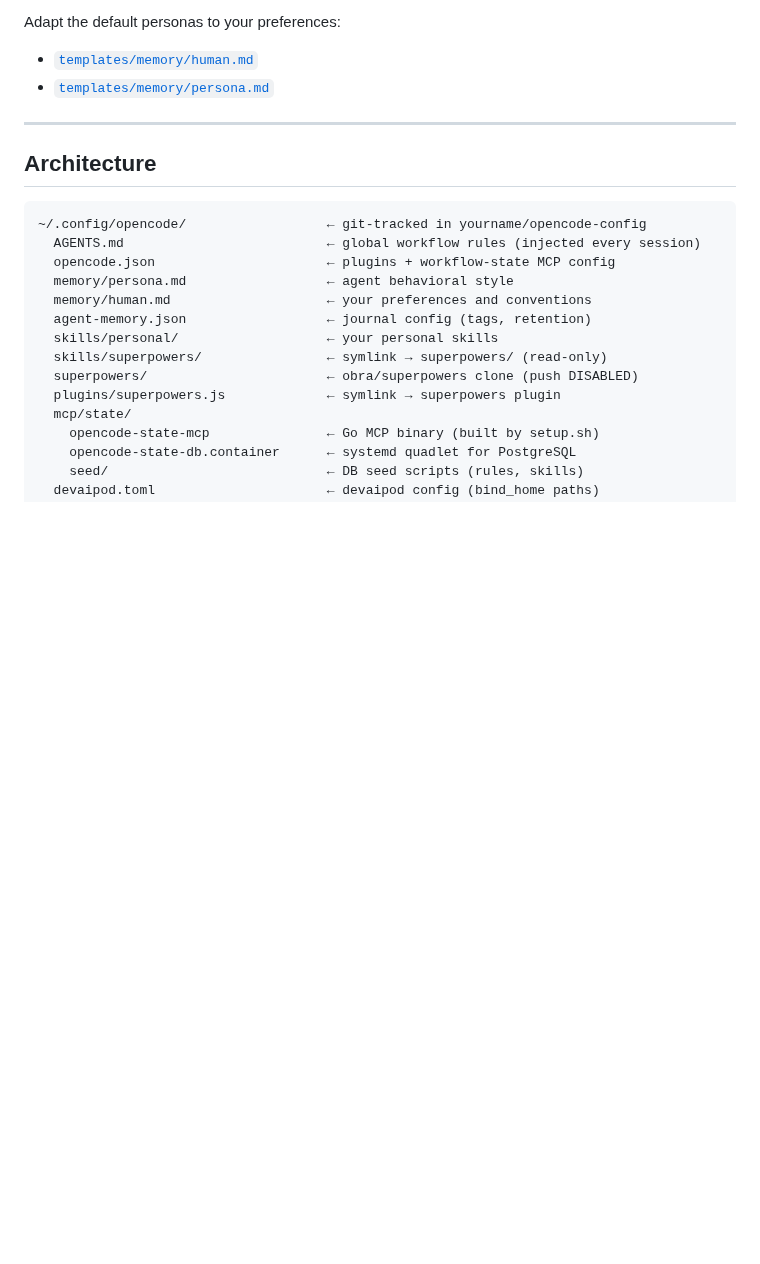
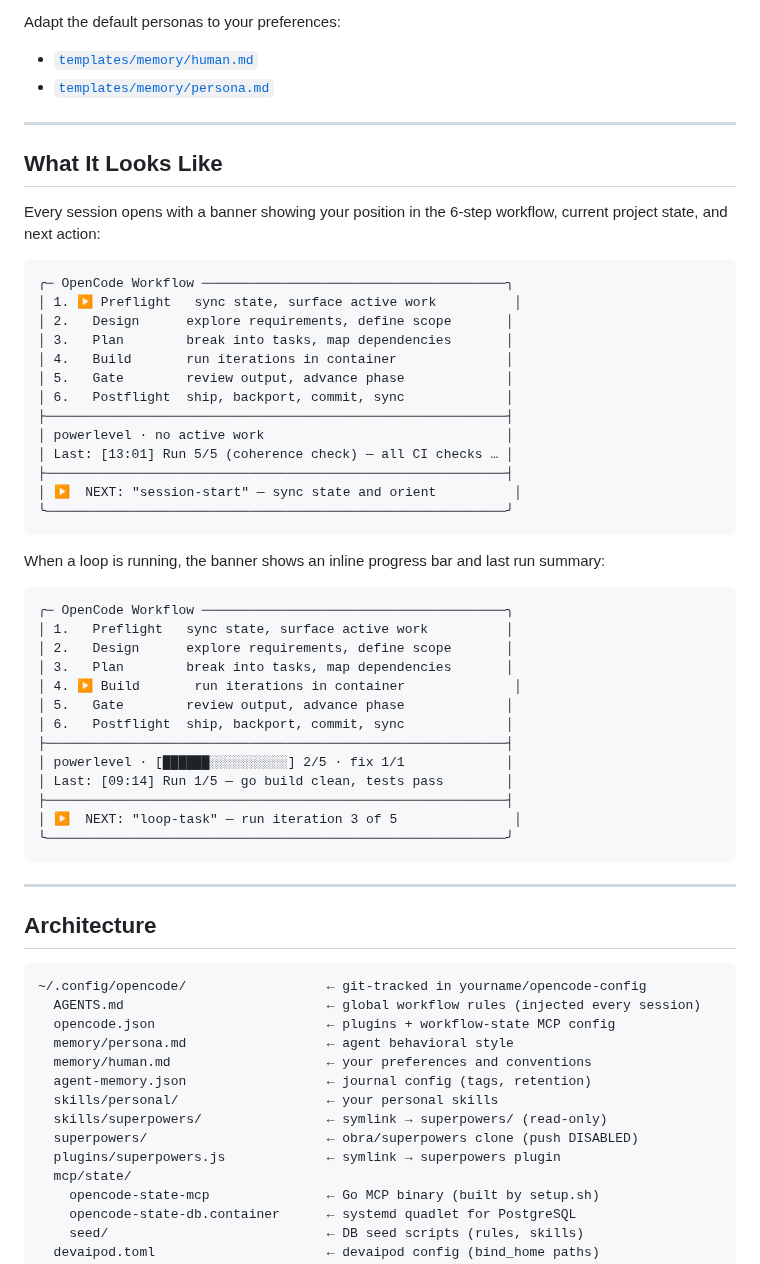
Before and after one commit to castrojo/powerlevel, a Markdown page: README.md, the part around the change. GitHub-like rendering; blank space fills up the shorter version.

Commit message:
docs(readme): add banner UI examples; fix simple task fast path
- README: add 'What It Looks Like' section with two accurate ASCII
  banner examples — idle state and active loop with progress bar
- templates/AGENTS.md: always show get_welcome_banner when user's
  first message is a task (not session-start)
- templates/AGENTS.md: add simple task fast path — 1-3 edit tasks
  skip the three-stage workflow

Assisted-by: Claude Sonnet 4.6 via OpenCode

````diff
--- a/README.md
+++ b/README.md
@@ -37,6 +37,46 @@ This repo is a bootstrapper. You clone it once, run `setup.sh`, then move on. Yo
 Adapt the default personas to your preferences:
 - [`templates/memory/human.md`](templates/memory/human.md)
 - [`templates/memory/persona.md`](templates/memory/persona.md)
+
+---
+
+## What It Looks Like
+
+Every session opens with a banner showing your position in the 6-step workflow, current project state, and next action:
+
+```
+╭─ OpenCode Workflow ───────────────────────────────────────╮
+│ 1. ▶ Preflight   sync state, surface active work          │
+│ 2.   Design      explore requirements, define scope       │
+│ 3.   Plan        break into tasks, map dependencies       │
+│ 4.   Build       run iterations in container              │
+│ 5.   Gate        review output, advance phase             │
+│ 6.   Postflight  ship, backport, commit, sync             │
+├───────────────────────────────────────────────────────────┤
+│ powerlevel · no active work                               │
+│ Last: [13:01] Run 5/5 (coherence check) — all CI checks … │
+├───────────────────────────────────────────────────────────┤
+│ ▶  NEXT: "session-start" — sync state and orient          │
+╰───────────────────────────────────────────────────────────╯
+```
+
+When a loop is running, the banner shows an inline progress bar and last run summary:
+
+```
+╭─ OpenCode Workflow ───────────────────────────────────────╮
+│ 1.   Preflight   sync state, surface active work          │
+│ 2.   Design      explore requirements, define scope       │
+│ 3.   Plan        break into tasks, map dependencies       │
+│ 4. ▶ Build       run iterations in container              │
+│ 5.   Gate        review output, advance phase             │
+│ 6.   Postflight  ship, backport, commit, sync             │
+├───────────────────────────────────────────────────────────┤
+│ powerlevel · [██████░░░░░░░░░░] 2/5 · fix 1/1             │
+│ Last: [09:14] Run 1/5 — go build clean, tests pass        │
+├───────────────────────────────────────────────────────────┤
+│ ▶  NEXT: "loop-task" — run iteration 3 of 5               │
+╰───────────────────────────────────────────────────────────╯
+```
 
 ---
 
````
Also changed, not shown: templates/AGENTS.md (+3 -1 lines).
